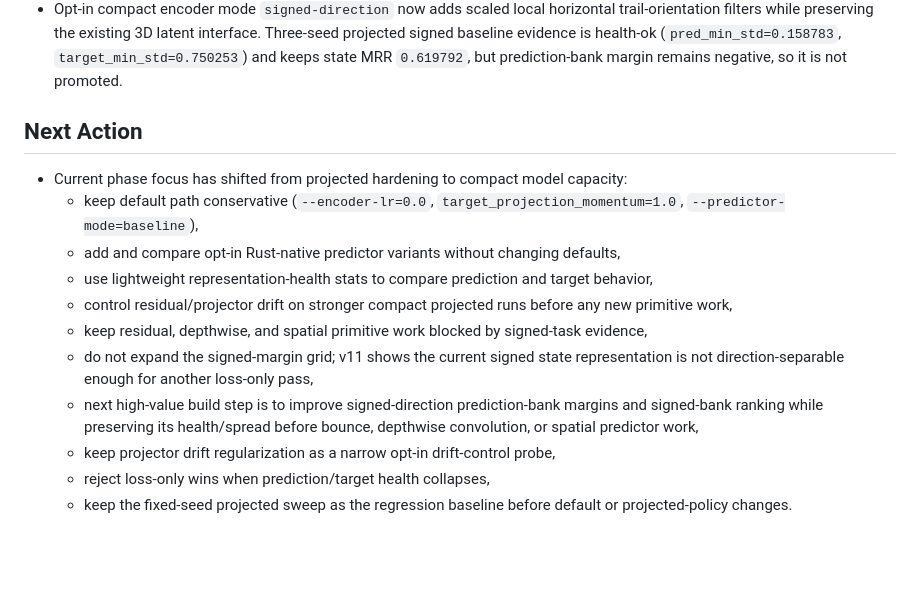
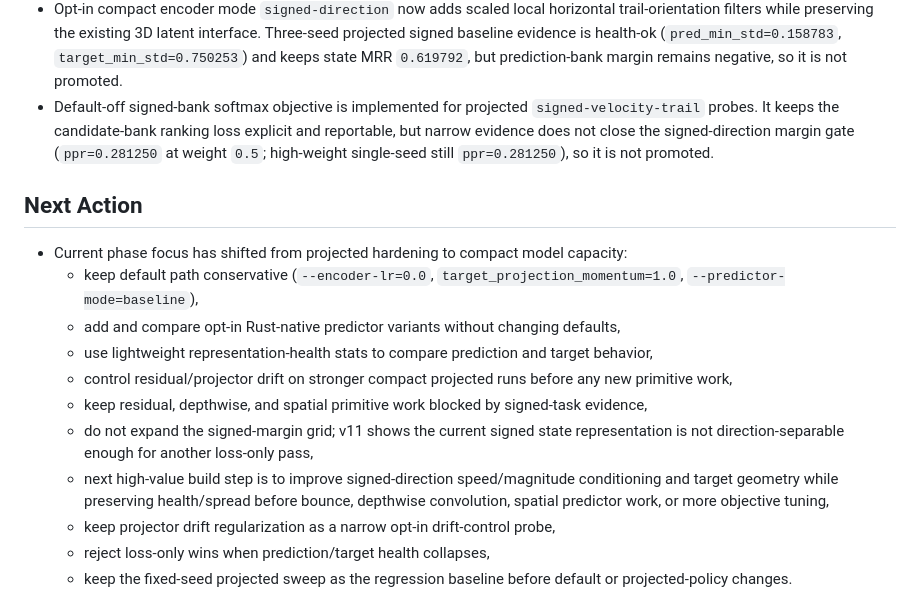
Before and after one commit to ChrisRPL/jepra, a Markdown page: agent-wiki/02-current-repo-state.md, the part around the change. GitHub-like rendering; blank space fills up the shorter version.

```diff
--- a/agent-wiki/02-current-repo-state.md
+++ b/agent-wiki/02-current-repo-state.md
@@ -22,6 +22,7 @@ Snapshot from local files only. Internal working note for the repo state today.
 - Signed state separability v11 is implemented as a report-only projected signed-task probe. It builds support/query nearest-centroid classifiers over current latent state and projected state.
 - V11 evidence shows state separability is near random for both baseline and residual: latent/projection MRR `0.518229` and sign-top1 `0.468750`, with a four-candidate random MRR reference of `0.520833`. This shifts the next build target from more loss shaping to representation/conditioning.
 - Opt-in compact encoder mode `signed-direction` now adds scaled local horizontal trail-orientation filters while preserving the existing 3D latent interface. Three-seed projected signed baseline evidence is health-ok (`pred_min_std=0.158783`, `target_min_std=0.750253`) and keeps state MRR `0.619792`, but prediction-bank margin remains negative, so it is not promoted.
+- Default-off signed-bank softmax objective is implemented for projected `signed-velocity-trail` probes. It keeps the candidate-bank ranking loss explicit and reportable, but narrow evidence does not close the signed-direction margin gate (`ppr=0.281250` at weight `0.5`; high-weight single-seed still `ppr=0.281250`), so it is not promoted.
 
 ## Next Action
 - Current phase focus has shifted from projected hardening to compact model capacity:
@@ -31,7 +32,7 @@ Snapshot from local files only. Internal working note for the repo state today.
   - control residual/projector drift on stronger compact projected runs before any new primitive work,
   - keep residual, depthwise, and spatial primitive work blocked by signed-task evidence,
   - do not expand the signed-margin grid; v11 shows the current signed state representation is not direction-separable enough for another loss-only pass,
-  - next high-value build step is to improve signed-direction prediction-bank margins and signed-bank ranking while preserving its health/spread before bounce, depthwise convolution, or spatial predictor work,
+  - next high-value build step is to improve signed-direction speed/magnitude conditioning and target geometry while preserving health/spread before bounce, depthwise convolution, spatial predictor work, or more objective tuning,
   - keep projector drift regularization as a narrow opt-in drift-control probe,
   - reject loss-only wins when prediction/target health collapses,
   - keep the fixed-seed projected sweep as the regression baseline before default or projected-policy changes.
```
Also changed, not shown: agent-wiki/04-implementation-guidelines-and-next-steps.md (+7 -5 lines).
